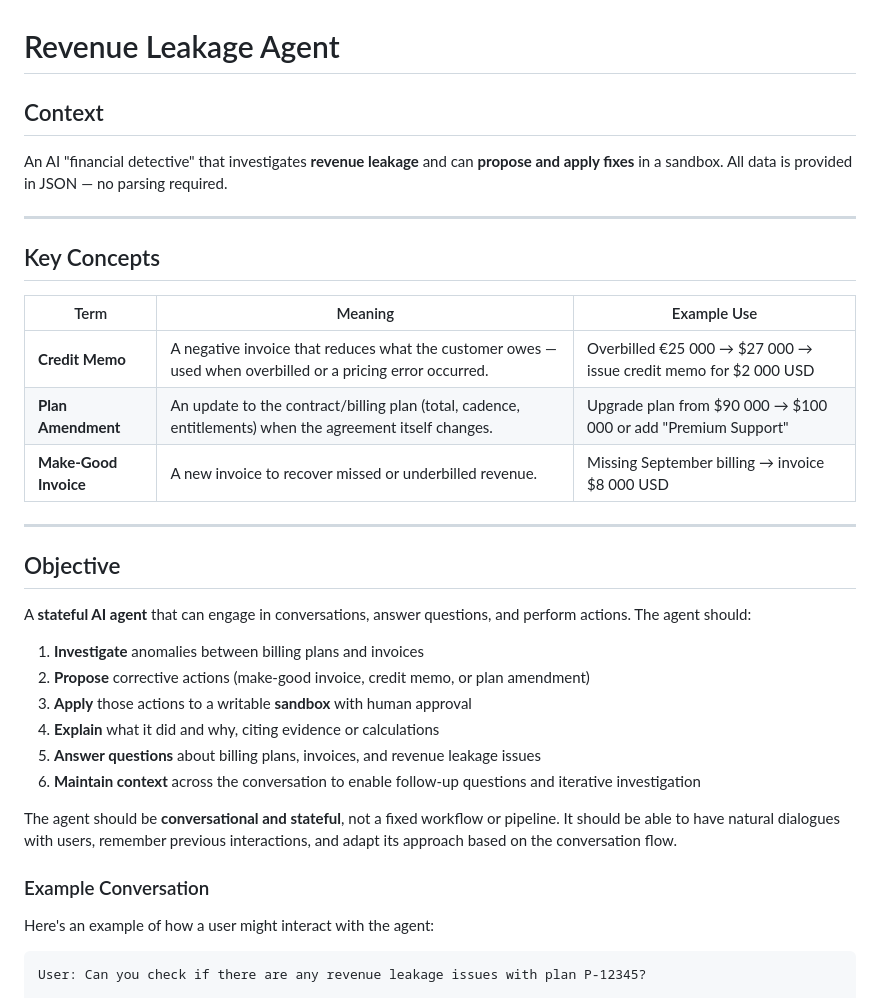
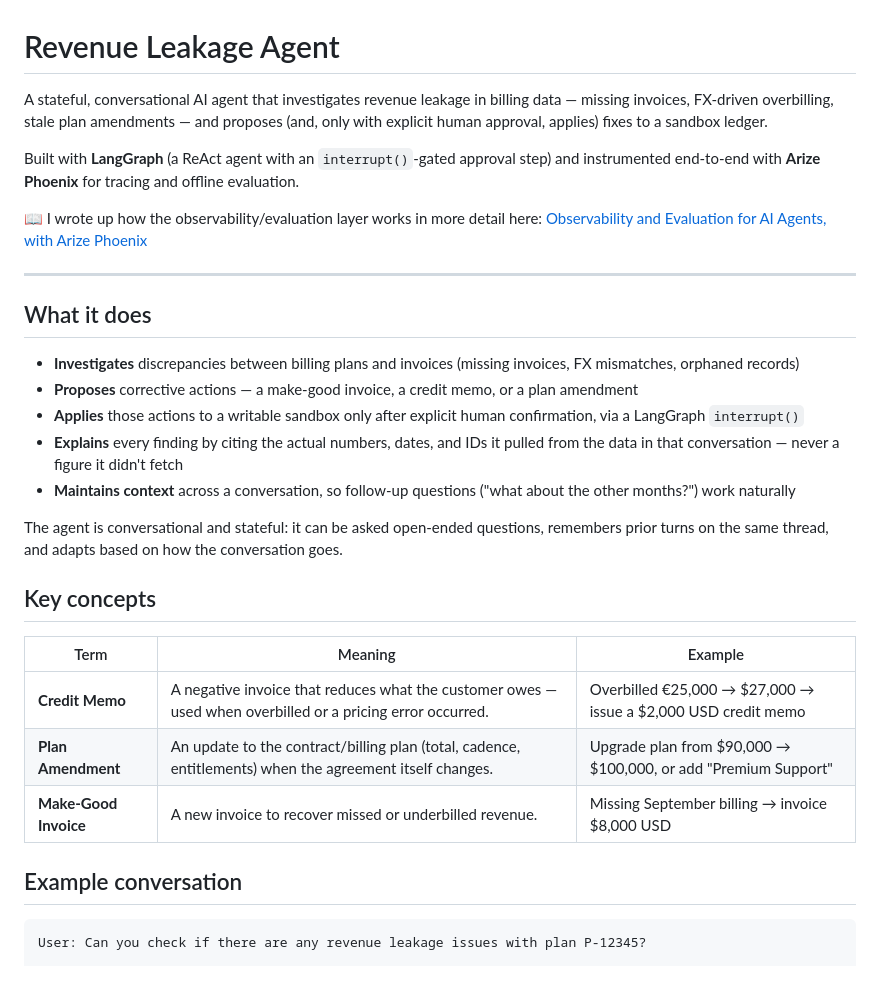
Before and after one commit to mgonzalezsanz/ai-leakage-detective, a Markdown page: README.md, the part around one of its changes. Rendered like a GitHub page.

````diff
--- a/README.md
+++ b/README.md
@@ -1,35 +1,32 @@
 # Revenue Leakage Agent
 
-## Context
-An AI "financial detective" that investigates **revenue leakage** and can **propose and apply fixes** in a sandbox.
-All data is provided in JSON — no parsing required.
+A stateful, conversational AI agent that investigates revenue leakage in billing data — missing invoices, FX-driven overbilling, stale plan amendments — and proposes (and, only with explicit human approval, applies) fixes to a sandbox ledger.
+
+Built with **LangGraph** (a ReAct agent with an `interrupt()`-gated approval step) and instrumented end-to-end with **Arize Phoenix** for tracing and offline evaluation.
+
+📖 I wrote up how the observability/evaluation layer works in more detail here: [Observability and Evaluation for AI Agents, with Arize Phoenix](https://killosmind.com/2026/08/27/ai-agent-observability-evaluation-arize-phoenix/)
 
 ---
 
-## Key Concepts
-| Term | Meaning | Example Use |
+## What it does
+
+- **Investigates** discrepancies between billing plans and invoices (missing invoices, FX mismatches, orphaned records)
+- **Proposes** corrective actions — a make-good invoice, a credit memo, or a plan amendment
+- **Applies** those actions to a writable sandbox only after explicit human confirmation, via a LangGraph `interrupt()`
+- **Explains** every finding by citing the actual numbers, dates, and IDs it pulled from the data in that conversation — never a figure it didn't fetch
+- **Maintains context** across a conversation, so follow-up questions ("what about the other months?") work naturally
+
+The agent is conversational and stateful: it can be asked open-ended questions, remembers prior turns on the same thread, and adapts based on how the conversation goes.
+
+## Key concepts
+
+| Term | Meaning | Example |
 |------|----------|--------------|
-| **Credit Memo** | A negative invoice that reduces what the customer owes — used when overbilled or a pricing error occurred. | Overbilled €25 000 → $27 000 → issue credit memo for $2 000 USD |
-| **Plan Amendment** | An update to the contract/billing plan (total, cadence, entitlements) when the agreement itself changes. | Upgrade plan from $90 000 → $100 000 or add "Premium Support" |
-| **Make-Good Invoice** | A new invoice to recover missed or underbilled revenue. | Missing September billing → invoice $8 000 USD |
+| **Credit Memo** | A negative invoice that reduces what the customer owes — used when overbilled or a pricing error occurred. | Overbilled €25,000 → $27,000 → issue a $2,000 USD credit memo |
+| **Plan Amendment** | An update to the contract/billing plan (total, cadence, entitlements) when the agreement itself changes. | Upgrade plan from $90,000 → $100,000, or add "Premium Support" |
+| **Make-Good Invoice** | A new invoice to recover missed or underbilled revenue. | Missing September billing → invoice $8,000 USD |
 
----
-
-## Objective
-A **stateful AI agent** that can engage in conversations, answer questions, and perform actions. The agent should:
-
-1. **Investigate** anomalies between billing plans and invoices
-2. **Propose** corrective actions (make-good invoice, credit memo, or plan amendment)
-3. **Apply** those actions to a writable **sandbox** with human approval
-4. **Explain** what it did and why, citing evidence or calculations
-5. **Answer questions** about billing plans, invoices, and revenue leakage issues
-6. **Maintain context** across the conversation to enable follow-up questions and iterative investigation
-
-The agent should be **conversational and stateful**, not a fixed workflow or pipeline. It should be able to have natural dialogues with users, remember previous interactions, and adapt its approach based on the conversation flow.
-
-### Example Conversation
-
-Here's an example of how a user might interact with the agent:
+## Example conversation
 
 ```
 User: Can you check if there are any revenue leakage issues with plan P-12345?
````
Also changed, not shown: other parts of README.md (+93 -26 lines).
